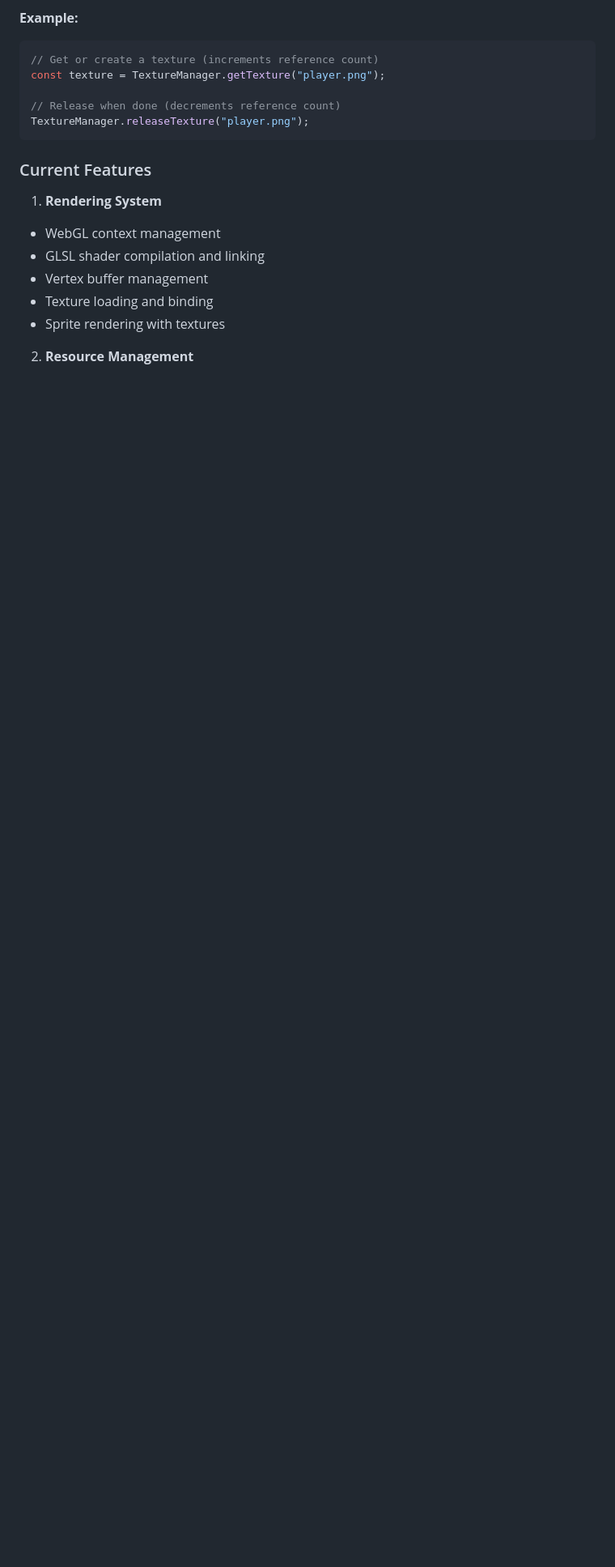
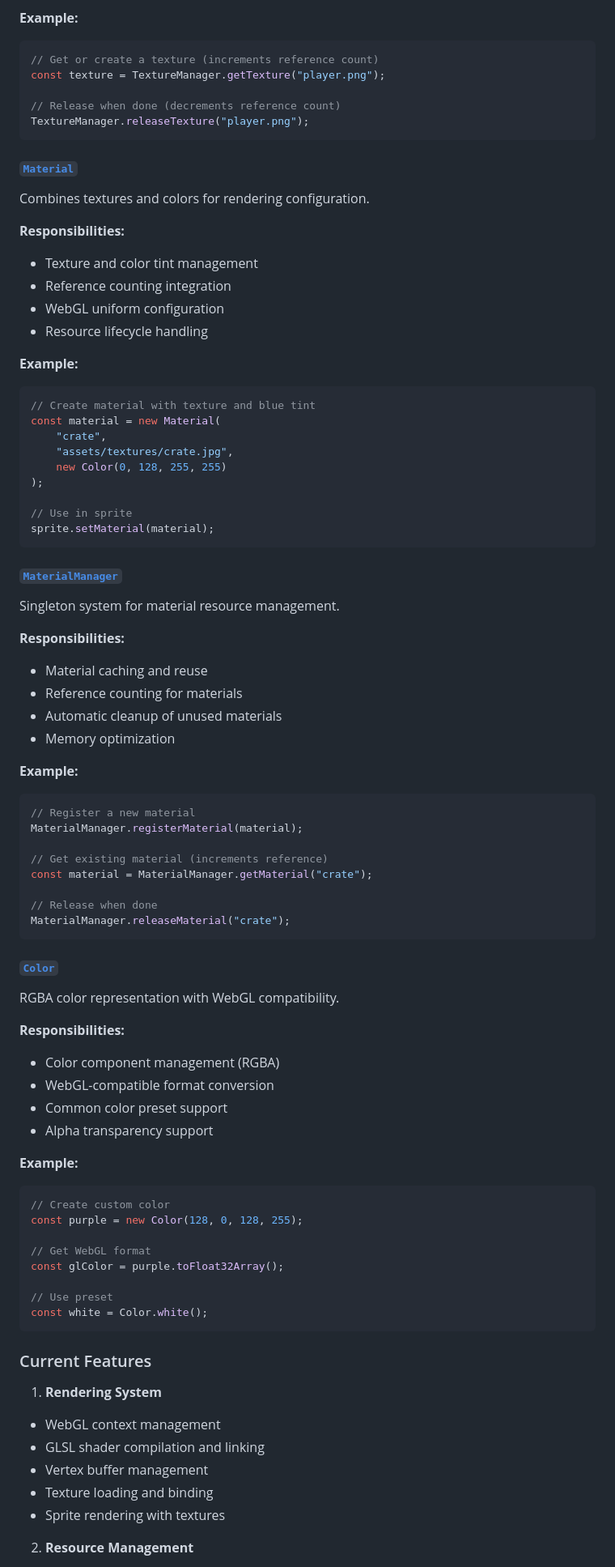
Before and after one commit to Cyrus-0101/koru-ts, a Markdown page: README.md, the part around one of its changes. Shown at 81% size. Drawn GitHub-style; blank space fills up the shorter version.

````diff
--- a/README.md
+++ b/README.md
@@ -238,6 +238,73 @@ const texture = TextureManager.getTexture("player.png");
 TextureManager.releaseTexture("player.png");
 ```
 
+#### [`Material`](src/core/graphics/material.ts)
+
+Combines textures and colors for rendering configuration.
+
+**Responsibilities:**
+- Texture and color tint management
+- Reference counting integration
+- WebGL uniform configuration
+- Resource lifecycle handling
+
+**Example:**
+```typescript
+// Create material with texture and blue tint
+const material = new Material(
+    "crate",
+    "assets/textures/crate.jpg",
+    new Color(0, 128, 255, 255)
+);
+
+// Use in sprite
+sprite.setMaterial(material);
+```
+
+#### [`MaterialManager`](src/core/graphics/materialManager.ts)
+
+Singleton system for material resource management.
+
+**Responsibilities:**
+- Material caching and reuse
+- Reference counting for materials
+- Automatic cleanup of unused materials
+- Memory optimization
+
+**Example:**
+```typescript
+// Register a new material
+MaterialManager.registerMaterial(material);
+
+// Get existing material (increments reference)
+const material = MaterialManager.getMaterial("crate");
+
+// Release when done
+MaterialManager.releaseMaterial("crate");
+```
+
+#### [`Color`](src/core/graphics/color.ts)
+
+RGBA color representation with WebGL compatibility.
+
+**Responsibilities:**
+- Color component management (RGBA)
+- WebGL-compatible format conversion
+- Common color preset support
+- Alpha transparency support
+
+**Example:**
+```typescript
+// Create custom color
+const purple = new Color(128, 0, 128, 255);
+
+// Get WebGL format
+const glColor = purple.toFloat32Array();
+
+// Use preset
+const white = Color.white();
+```
+
 ### Current Features
 1. **Rendering System**
 - WebGL context management
````
Also changed, not shown: other parts of README.md (+76 -3 lines).
